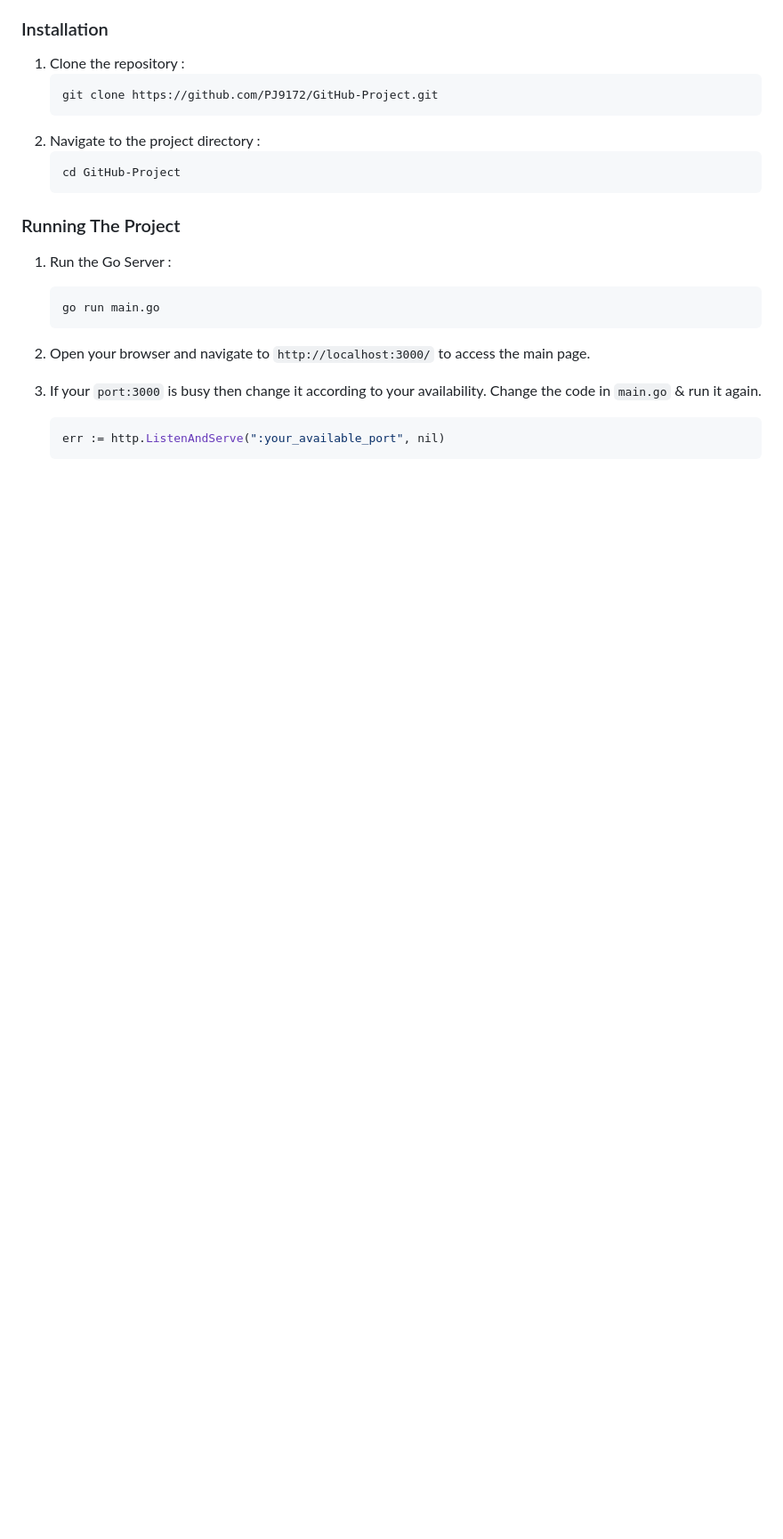
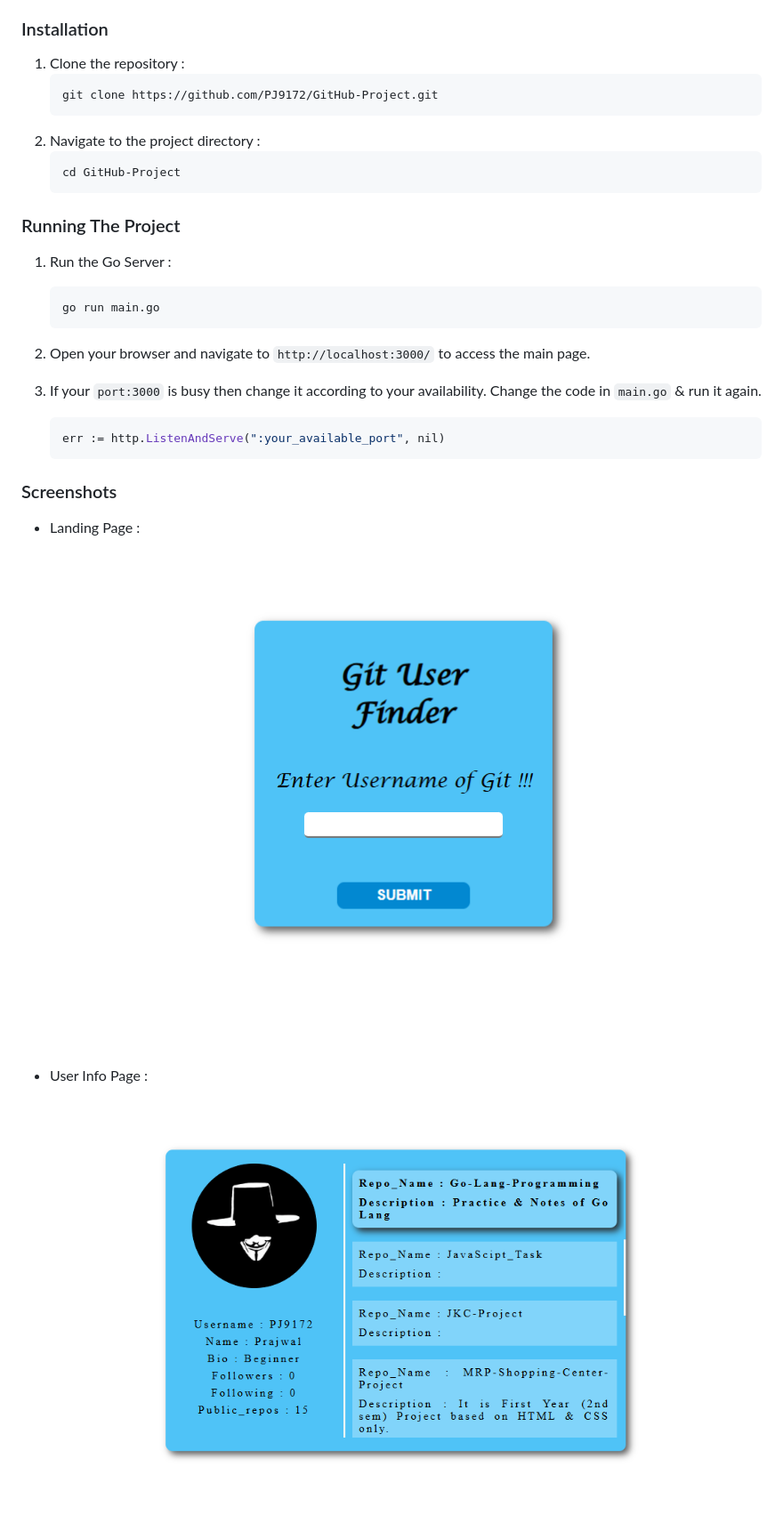
Before and after one commit to PJ9172/GitHub-Project, a Markdown page: README.md, the part around the change. Shown: that part at 89% size. GitHub-like rendering; pictures changed too: screenshots/landing_page.png (added), screenshots/user_info.png (added); blank space fills up the shorter version.

Commit message:
Screenshots added in README.md file

````diff
--- a/README.md
+++ b/README.md
@@ -38,3 +38,12 @@ This project is a GitHub user finder web application where users can enter a Git
    ```go
    err := http.ListenAndServe(":your_available_port", nil)
    ```
+### Screenshots
+
+- Landing Page :
+
+   ![landing_page](screenshots/landing_page.png)
+
+- User Info Page :
+
+   ![user_info](screenshots/user_info.png)
````
